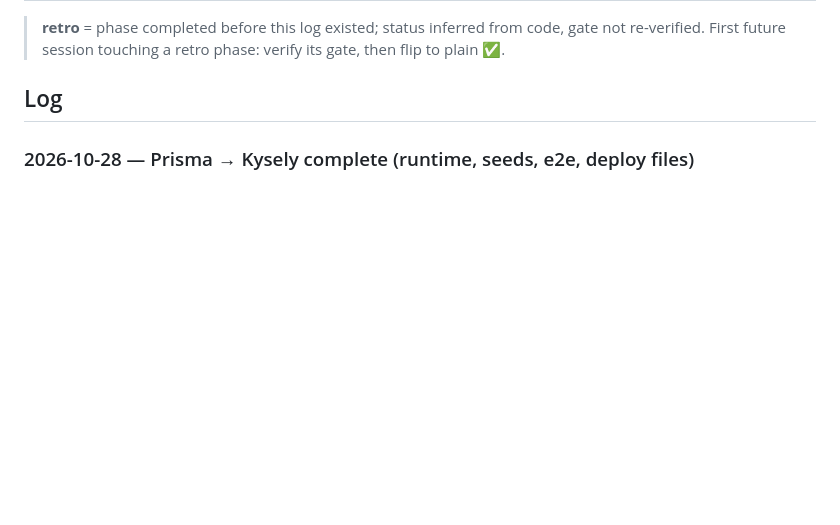
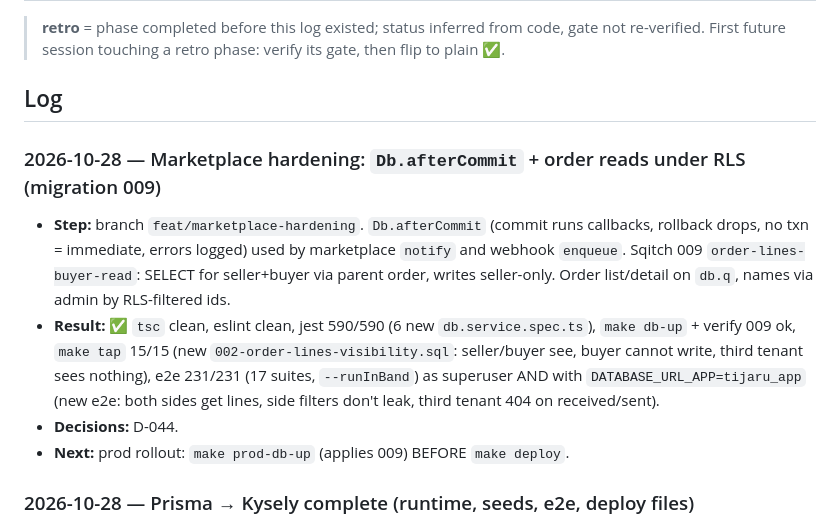
Before and after one commit to soulaimane-aattar/tijaru-backend, a Markdown page: docs/03-progress.md, the part around the change. Drawn GitHub-style; blank space fills up the shorter version.

```diff
--- a/docs/03-progress.md
+++ b/docs/03-progress.md
@@ -22,6 +22,13 @@
 > **retro** = phase completed before this log existed; status inferred from code, gate not re-verified. First future session touching a retro phase: verify its gate, then flip to plain ✅.
 
 ## Log
+
+### 2026-10-28 — Marketplace hardening: `Db.afterCommit` + order reads under RLS (migration 009)
+
+- **Step:** branch `feat/marketplace-hardening`. `Db.afterCommit` (commit runs callbacks, rollback drops, no txn = immediate, errors logged) used by marketplace `notify` and webhook `enqueue`. Sqitch 009 `order-lines-buyer-read`: SELECT for seller+buyer via parent order, writes seller-only. Order list/detail on `db.q`, names via admin by RLS-filtered ids.
+- **Result:** ✅ `tsc` clean, eslint clean, jest 590/590 (6 new `db.service.spec.ts`), `make db-up` + verify 009 ok, `make tap` 15/15 (new `002-order-lines-visibility.sql`: seller/buyer see, buyer cannot write, third tenant sees nothing), e2e 231/231 (17 suites, `--runInBand`) as superuser AND with `DATABASE_URL_APP=tijaru_app` (new e2e: both sides get lines, side filters don't leak, third tenant 404 on received/sent).
+- **Decisions:** D-044.
+- **Next:** prod rollout: `make prod-db-up` (applies 009) BEFORE `make deploy`.
 
 ### 2026-10-28 — Prisma → Kysely complete (runtime, seeds, e2e, deploy files)
 
```
Also changed, not shown: docs/02-decisions.md (+7 -0 lines).
